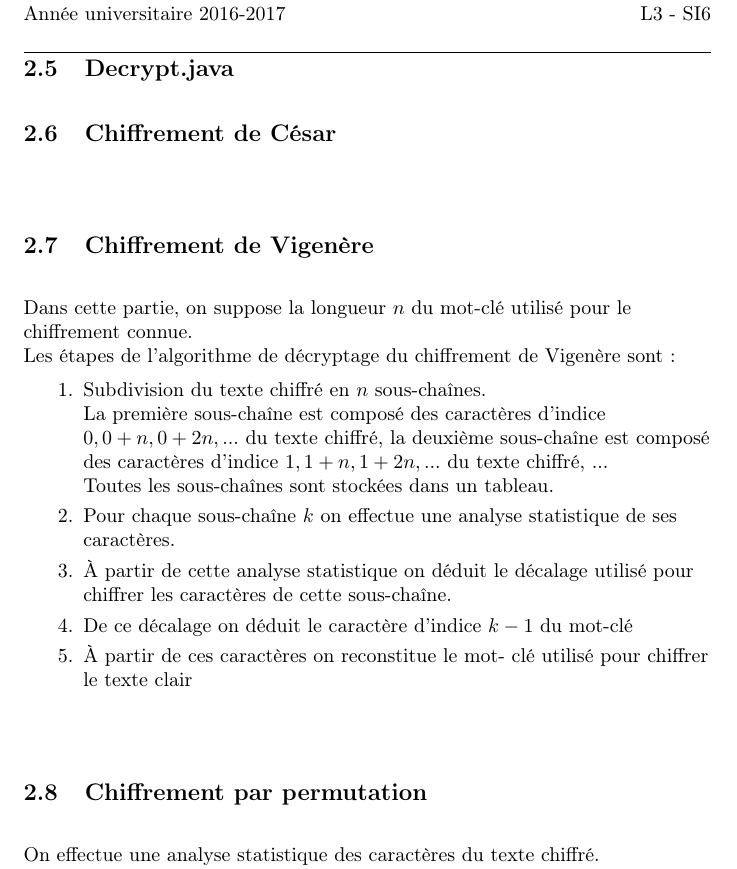
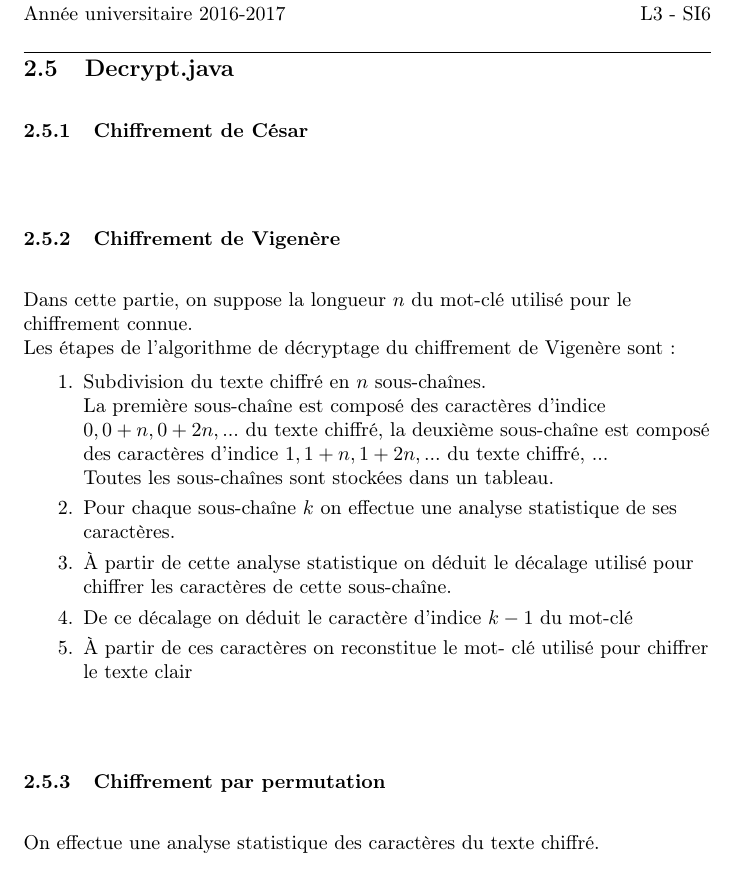
Before and after one commit to viny97192/chiffrement_par_substitution, a LaTeX document (projet_chiffrement_substitution.tex): part of page 4 of 4, cut so that both start at the same text. Compiled offline with pdfLaTeX.

Commit message:
last commit

```diff
--- a/projet_chiffrement_substitution.tex
+++ b/projet_chiffrement_substitution.tex
@@ -139,12 +139,12 @@ Ces applications ouvrent en lecture le fichier passé en argument. Puis elles ap
 \subsection{Decrypt.java}
 \vspace{1\baselineskip}
 
-\subsection{Chiffrement de César}
+\subsubsection{Chiffrement de César}
 \vspace{1\baselineskip}
 
 \vspace{2\baselineskip}
 
-\subsection{Chiffrement de Vigenère}
+\subsubsection{Chiffrement de Vigenère}
 \vspace{1\baselineskip}
 
 Dans cette partie, on suppose la longueur $n$ du mot-clé utilisé pour le chiffrement connue. \\
@@ -160,7 +160,7 @@ Toutes les sous-chaînes sont stockées dans un tableau. \\
 \end{enumerate}
 \vspace{2\baselineskip}
 
-\subsection{Chiffrement par permutation}
+\subsubsection{Chiffrement par permutation}
 \vspace{1\baselineskip}
 
 On effectue une analyse statistique des caractères du texte chiffré. \\
```
Also changed, not shown: projet_chiffrement_substitution.pdf, projet_chiffrement_substitution.tex (4 more changed lines).
